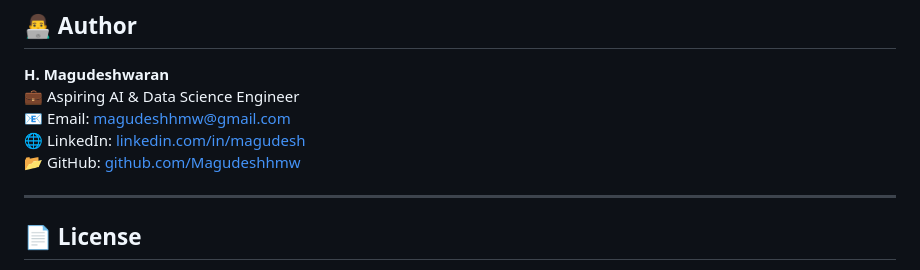
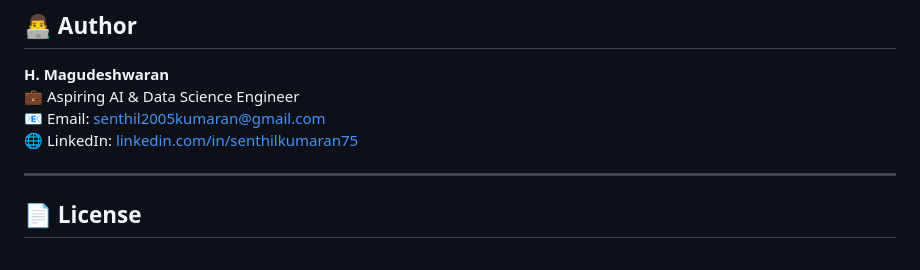
Before and after one commit to SenthilkumaranPSK/project1, a Markdown page: README.md, the part around the change. GitHub-like rendering.

```diff
--- a/README.md
+++ b/README.md
@@ -129,9 +129,9 @@ The author is not responsible for any misuse.
 
 **H. Magudeshwaran**
 💼 Aspiring AI & Data Science Engineer
-📧 Email: [magudeshhmw@gmail.com](mailto:magudeshhmw@gmail.com)
-🌐 LinkedIn: [linkedin.com/in/magudesh](https://linkedin.com/in/magudesh)
-📂 GitHub: [github.com/Magudeshhmw](https://github.com/Magudeshhmw)
+📧 Email: [senthil2005kumaran@gmail.com](mailto:senthil2005kumaran@gmail.com)
+🌐 LinkedIn: [linkedin.com/in/senthilkumaran75](https://linkedin.com/in/senthilkumaran75)
+
 
 ---
 
```
